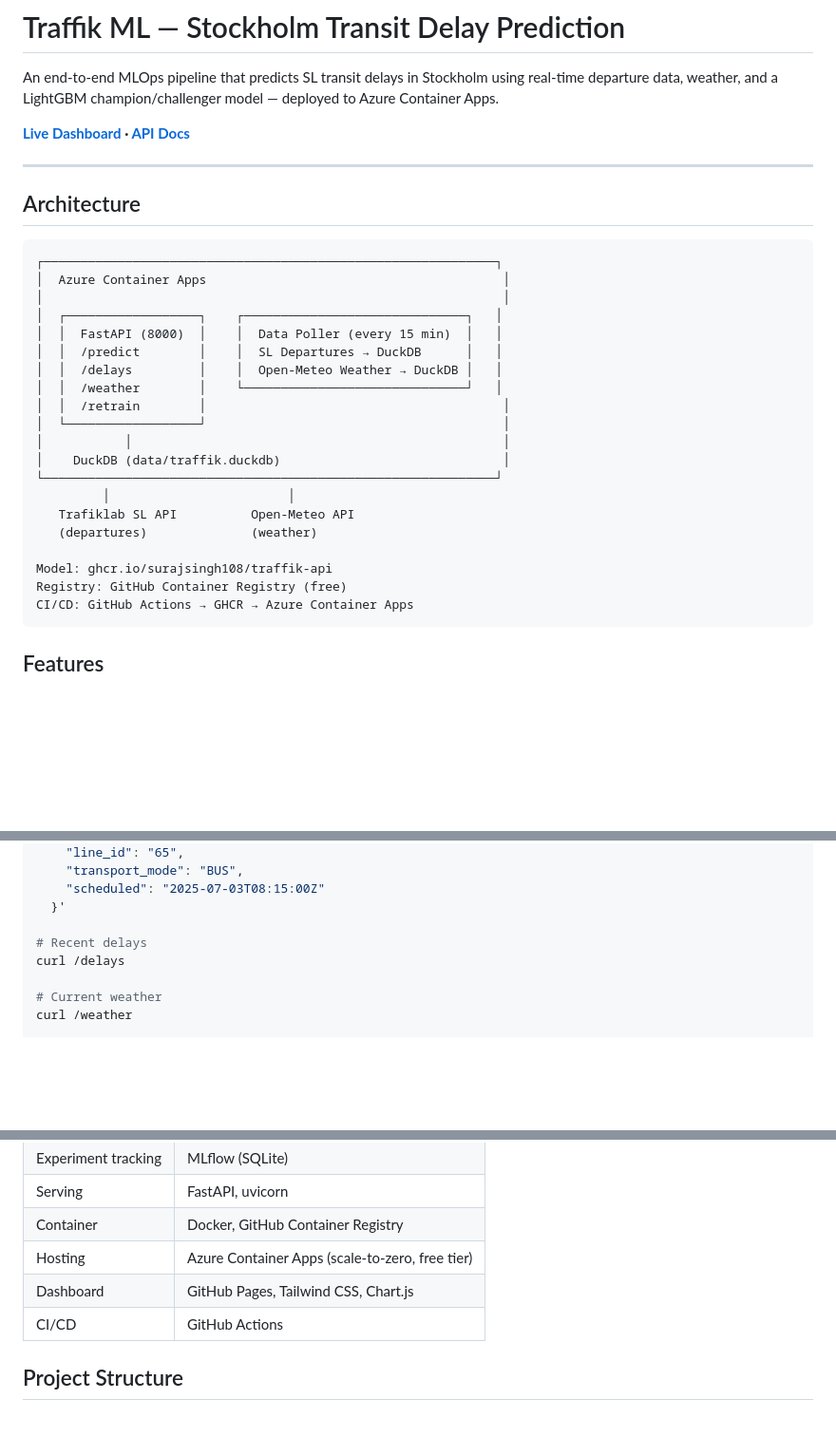
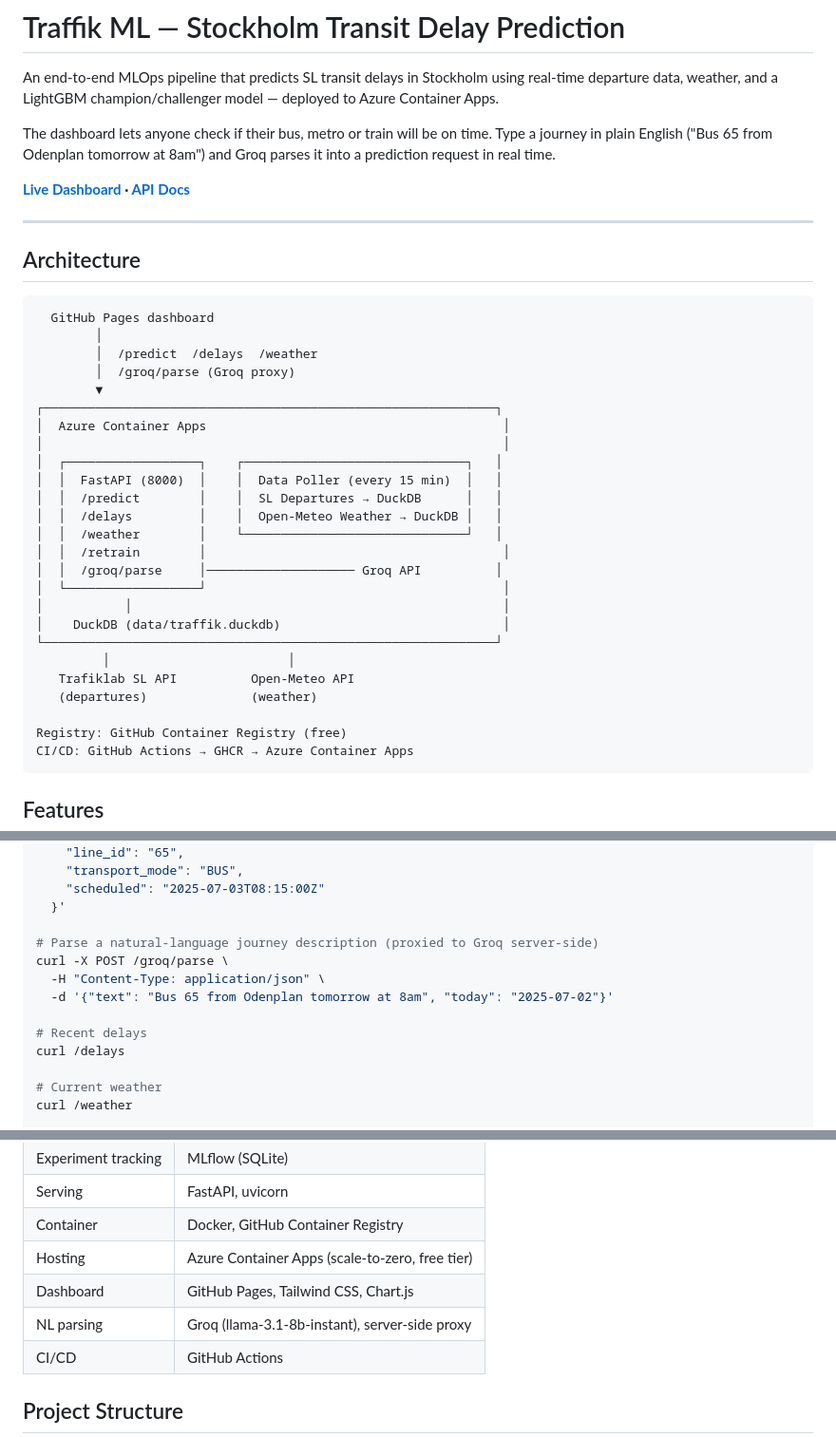
Before and after one commit to surajsingh108/traffik-mlpipeline, a Markdown page: README.md, 3 parts joined by grey strips. Shown at 95% size. Drawn GitHub-style; blank space fills up the shorter version.

Commit message:
Update README: add Groq NL parsing, architecture diagram, /groq/parse endpoint

````diff
--- a/README.md
+++ b/README.md
@@ -1,6 +1,8 @@
 # Traffik ML — Stockholm Transit Delay Prediction
 
 An end-to-end MLOps pipeline that predicts SL transit delays in Stockholm using real-time departure data, weather, and a LightGBM champion/challenger model — deployed to Azure Container Apps.
+
+The dashboard lets anyone check if their bus, metro or train will be on time. Type a journey in plain English ("Bus 65 from Odenplan tomorrow at 8am") and Groq parses it into a prediction request in real time.
 
 **[Live Dashboard](https://surajsingh108.github.io/traffik-mlpipeline/) · [API Docs](https://traffik-api.ambitiousflower-45d3cfc8.swedencentral.azurecontainerapps.io/docs)**
 
@@ -9,6 +11,11 @@ An end-to-end MLOps pipeline that predicts SL transit delays in Stockholm using
 ## Architecture
 
 ```
+  GitHub Pages dashboard
+        │
+        │  /predict  /delays  /weather
+        │  /groq/parse (Groq proxy)
+        ▼
 ┌─────────────────────────────────────────────────────────────┐
 │  Azure Container Apps                                        │
 │                                                              │
@@ -18,6 +25,7 @@ An end-to-end MLOps pipeline that predicts SL transit delays in Stockholm using
 │  │  /delays         │    │  Open-Meteo Weather → DuckDB │   │
 │  │  /weather        │    └──────────────────────────────┘   │
 │  │  /retrain        │                                        │
+│  │  /groq/parse     │──────────────────── Groq API          │
 │  └──────────────────┘                                        │
 │           │                                                  │
 │    DuckDB (data/traffik.duckdb)                              │
@@ -26,7 +34,6 @@ An end-to-end MLOps pipeline that predicts SL transit delays in Stockholm using
    Trafiklab SL API          Open-Meteo API
    (departures)              (weather)
 
-Model: ghcr.io/surajsingh108/traffik-api
 Registry: GitHub Container Registry (free)
 CI/CD: GitHub Actions → GHCR → Azure Container Apps
 ```
@@ -70,6 +77,11 @@ curl -X POST /predict \
     "scheduled": "2025-07-03T08:15:00Z"
   }'
 
+# Parse a natural-language journey description (proxied to Groq server-side)
+curl -X POST /groq/parse \
+  -H "Content-Type: application/json" \
+  -d '{"text": "Bus 65 from Odenplan tomorrow at 8am", "today": "2025-07-02"}'
+
 # Recent delays
 curl /delays
 
@@ -92,6 +104,7 @@ curl -X POST /retrain
 | Container | Docker, GitHub Container Registry |
 | Hosting | Azure Container Apps (scale-to-zero, free tier) |
 | Dashboard | GitHub Pages, Tailwind CSS, Chart.js |
+| NL parsing | Groq (llama-3.1-8b-instant), server-side proxy |
 | CI/CD | GitHub Actions |
 
 ## Project Structure
````
